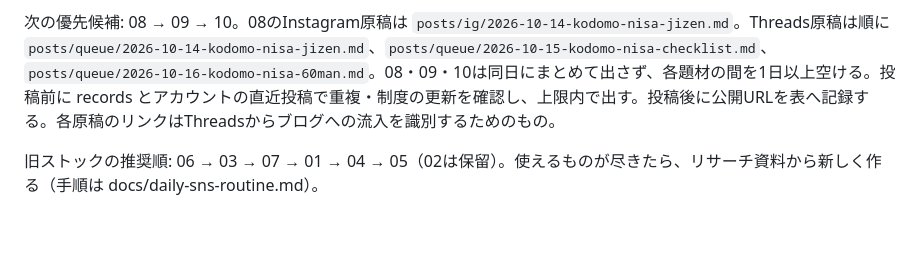
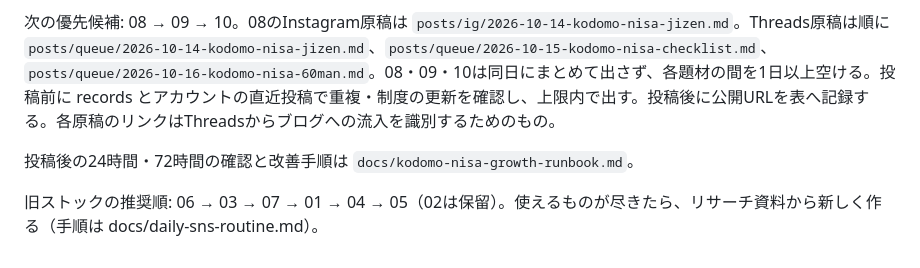
Before and after one commit to takochi92/afe, a Markdown page: posts/queue/INDEX.md, the part around the change. Rendered like a GitHub page; blank space fills up the shorter version.

Commit message:
Link child NISA growth measurement runbook from posting queue

```diff
--- a/posts/queue/INDEX.md
+++ b/posts/queue/INDEX.md
@@ -23,4 +23,6 @@
 
 次の優先候補: 08 → 09 → 10。08のInstagram原稿は `posts/ig/2026-10-14-kodomo-nisa-jizen.md`。Threads原稿は順に `posts/queue/2026-10-14-kodomo-nisa-jizen.md`、`posts/queue/2026-10-15-kodomo-nisa-checklist.md`、`posts/queue/2026-10-16-kodomo-nisa-60man.md`。08・09・10は同日にまとめて出さず、各題材の間を1日以上空ける。投稿前に records とアカウントの直近投稿で重複・制度の更新を確認し、上限内で出す。投稿後に公開URLを表へ記録する。各原稿のリンクはThreadsからブログへの流入を識別するためのもの。
 
+投稿後の24時間・72時間の確認と改善手順は `docs/kodomo-nisa-growth-runbook.md`。
+
 旧ストックの推奨順: 06 → 03 → 07 → 01 → 04 → 05（02は保留）。使えるものが尽きたら、リサーチ資料から新しく作る（手順は docs/daily-sns-routine.md）。
```
